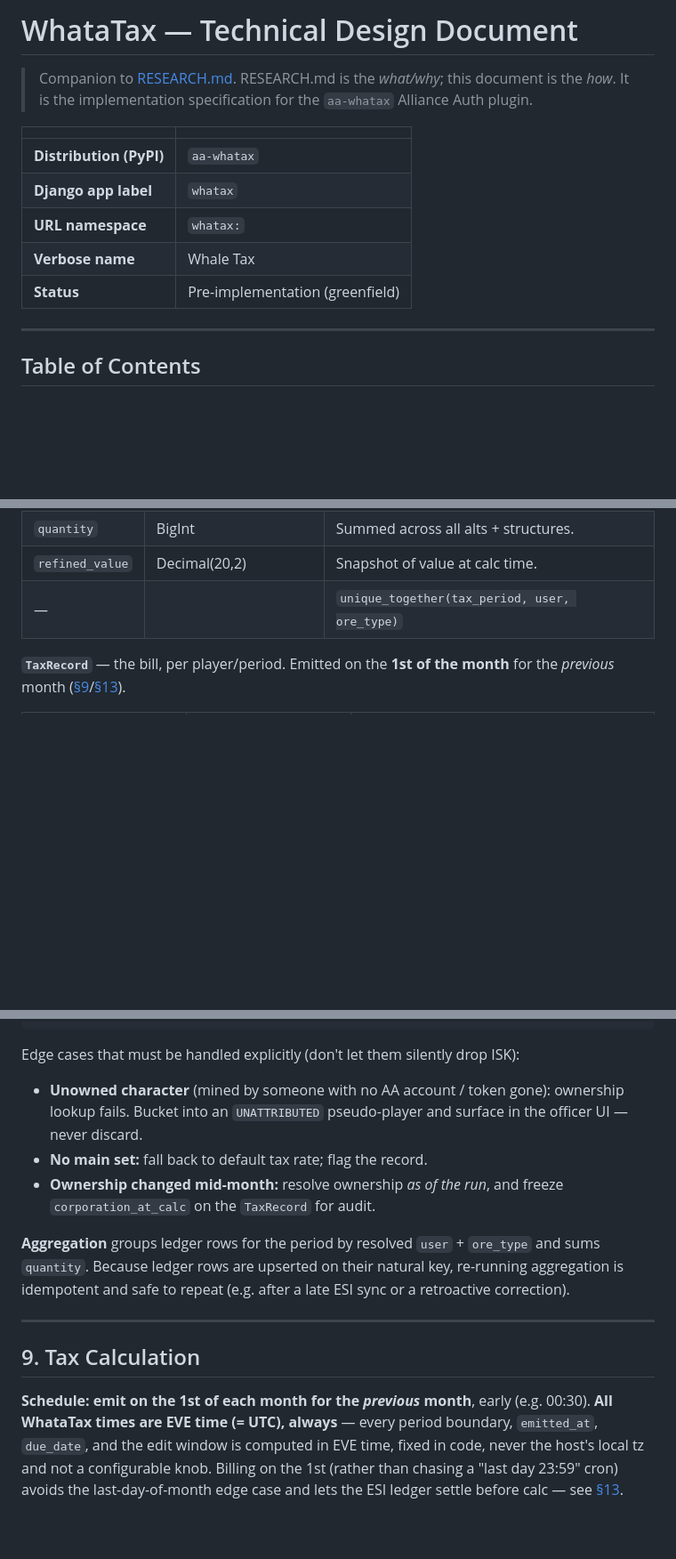
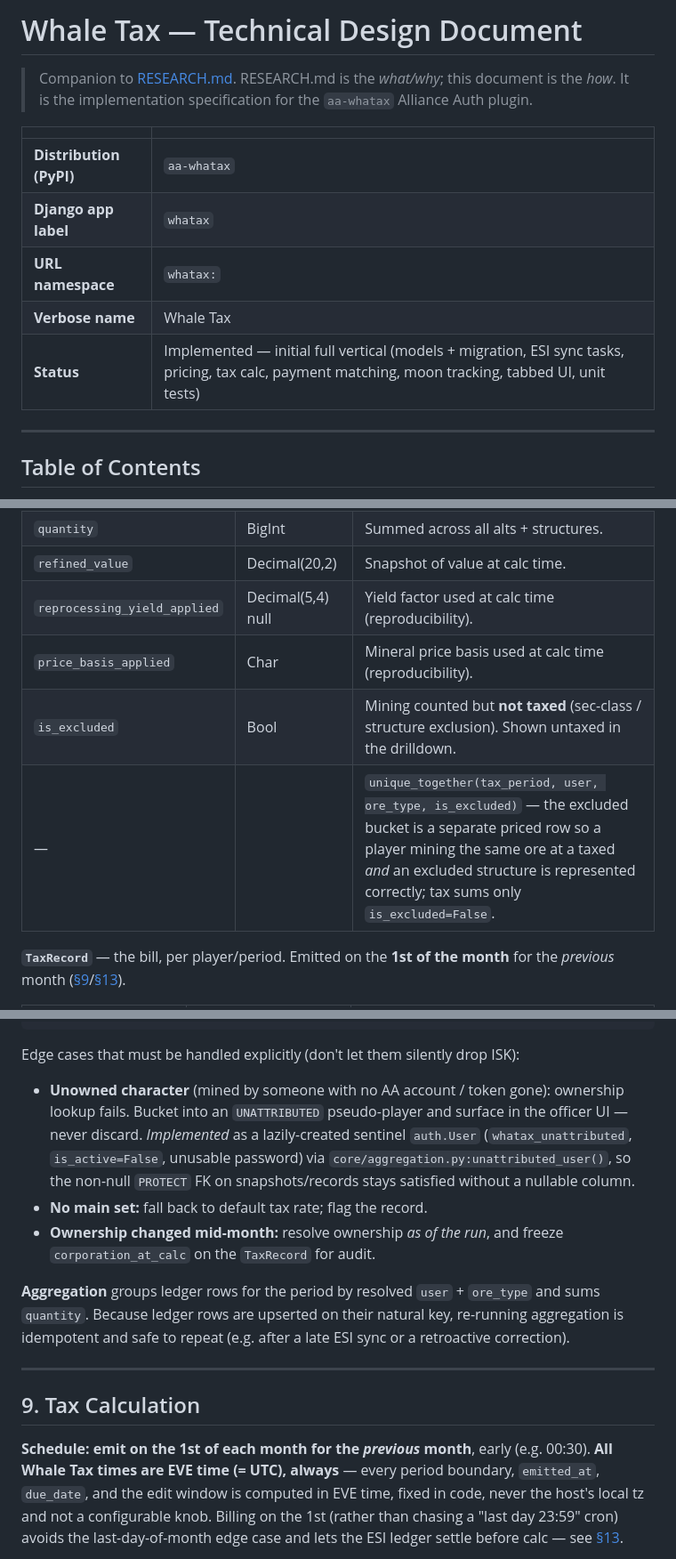
Before and after one commit to MrAkaki/aa-whatax, a Markdown page: TECHNICAL.md, 3 parts joined by grey strips. Shown at 89% size. GitHub-like rendering; blank space fills up the shorter version.

```diff
--- a/TECHNICAL.md
+++ b/TECHNICAL.md
@@ -1,4 +1,4 @@
-# WhataTax — Technical Design Document
+# Whale Tax — Technical Design Document
 
 > Companion to [RESEARCH.md](RESEARCH.md). RESEARCH.md is the *what/why*; this
 > document is the *how*. It is the implementation specification for the
@@ -10,7 +10,7 @@
 | **Django app label** | `whatax` |
 | **URL namespace** | `whatax:` |
 | **Verbose name** | Whale Tax |
-| **Status** | Pre-implementation (greenfield) |
+| **Status** | Implemented — initial full vertical (models + migration, ESI sync tasks, pricing, tax calc, payment matching, moon tracking, tabbed UI, unit tests) |
 
 ---
 
@@ -324,7 +326,10 @@ ledger entries).
 | `ore_type` | FK `EveType` PROTECT | |
 | `quantity` | BigInt | Summed across all alts + structures. |
 | `refined_value` | Decimal(20,2) | Snapshot of value at calc time. |
-| — | | `unique_together(tax_period, user, ore_type)` |
+| `reprocessing_yield_applied` | Decimal(5,4) null | Yield factor used at calc time (reproducibility). |
+| `price_basis_applied` | Char | Mineral price basis used at calc time (reproducibility). |
+| `is_excluded` | Bool | Mining counted but **not taxed** (sec-class / structure exclusion). Shown untaxed in the drilldown. |
+| — | | `unique_together(tax_period, user, ore_type, is_excluded)` — the excluded bucket is a separate priced row so a player mining the same ore at a taxed *and* an excluded structure is represented correctly; tax sums only `is_excluded=False`. |
 
 **`TaxRecord`** — the bill, per player/period. Emitted on the **1st of the month**
 for the *previous* month ([§9](#9-tax-calculation)/[§13](#13-scheduled-tasks-celery-beat)).
@@ -582,7 +599,10 @@ Edge cases that must be handled explicitly (don't let them silently drop ISK):
 
 - **Unowned character** (mined by someone with no AA account / token gone):
   ownership lookup fails. Bucket into an `UNATTRIBUTED` pseudo-player and
-  surface in the officer UI — never discard.
+  surface in the officer UI — never discard. *Implemented* as a lazily-created
+  sentinel `auth.User` (`whatax_unattributed`, `is_active=False`, unusable
+  password) via `core/aggregation.py:unattributed_user()`, so the non-null
+  `PROTECT` FK on snapshots/records stays satisfied without a nullable column.
 - **No main set:** fall back to default tax rate; flag the record.
 - **Ownership changed mid-month:** resolve ownership *as of the run*, and freeze
   `corporation_at_calc` on the `TaxRecord` for audit.
@@ -597,7 +617,7 @@ sync or a retroactive correction).
 ## 9. Tax Calculation
 
 **Schedule: emit on the 1st of each month for the *previous* month**, early (e.g.
-00:30). **All WhataTax times are EVE time (= UTC), always** — every period
+00:30). **All Whale Tax times are EVE time (= UTC), always** — every period
 boundary, `emitted_at`, `due_date`, and the edit window is computed in EVE time,
 fixed in code, never the host's local tz and not a configurable knob. Billing on
 the 1st (rather than chasing a "last day 23:59" cron) avoids the
```
Also changed, not shown: other parts of TECHNICAL.md (+57 -29 lines), RESEARCH.md (+1 -1 lines).
